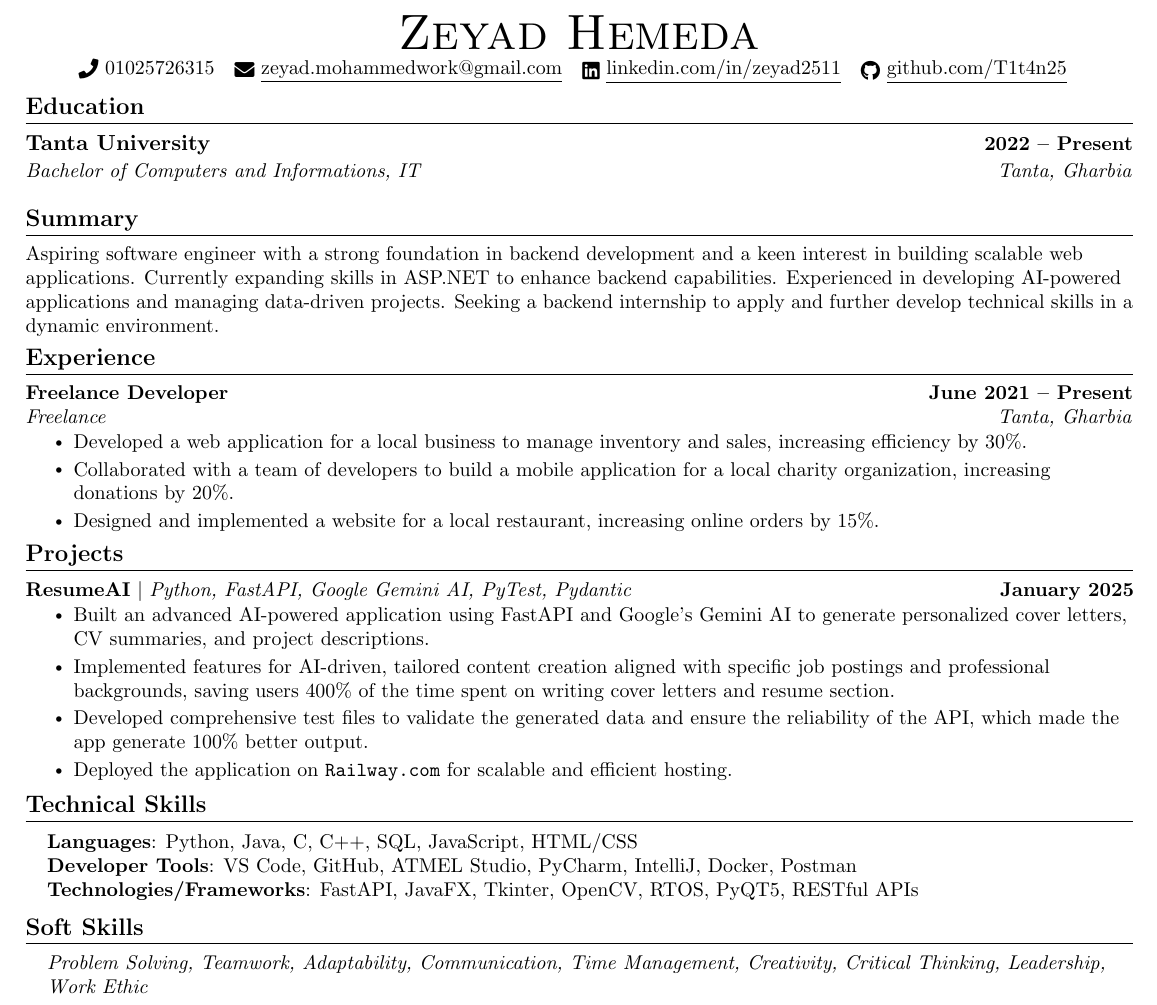
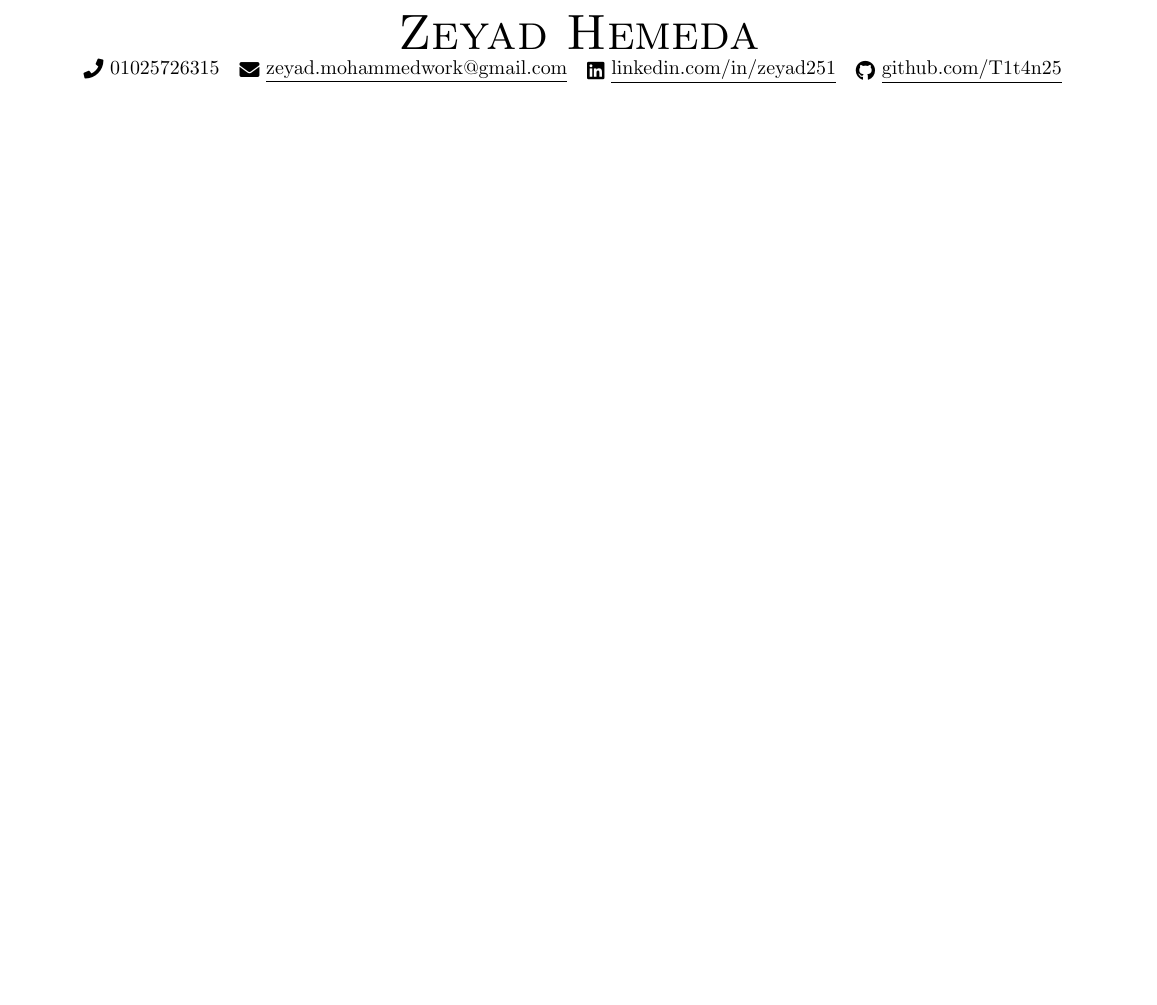
Before and after one commit to T1t4n25/ResumeAI-API, a LaTeX document (latex_templates/1.tex): part of the page, cut so that both start at the same text, the shorter picture padded with empty space. Compiled offline with pdfLaTeX.

Commit message:
refactor: replace section commands with placeholders for improved template flexibility

```diff
--- a/latex_templates/1.tex
+++ b/latex_templates/1.tex
@@ -91,6 +91,7 @@
 \newcommand{\resumeItemListStart}{\begin{itemize}}
 \newcommand{\resumeItemListEnd}{\end{itemize}\vspace{-5pt}}
 \newcommand{\summaryPlaceholder}[1]{#1}
+\newcommand{\sectionPlaceholder}[1]{#1}
 \newcommand{\eduPlaceholder}[1]{#1}
 \newcommand{\projectsPlaceholder}[1]{#1}
 \newcommand{\expPlaceholder}[1]{#1}
@@ -103,92 +104,81 @@
   \infoPlaceholder{
     {\Huge \scshape Zeyad Hemeda} \\ \vspace{1pt}
     \small \raisebox{-0.1\height}\faPhone\ 01025726315 ~ \href{mailto:zeyad.mohammedwork@gmail.com}{\raisebox{-0.2\height}\faEnvelope\  \underline{zeyad.mohammedwork@gmail.com}} ~
-    \href{https://linkedin.com/in/zeyad2511}{\raisebox{-0.2\height}\faLinkedin\ \underline{linkedin.com/in/zeyad2511}}  ~
+    \href{https://linkedin.com/in/zeyad251}{\raisebox{-0.2\height}\faLinkedin\ \underline{linkedin.com/in/zeyad251}}  ~
     \href{https://github.com/T1t4n25}{\raisebox{-0.2\height}\faGithub\ \underline{github.com/T1t4n25}}
   }
     \vspace{-8pt}
 \end{center}
 
 %-----------EDUCATION-----------
-\section{Education}
+\sectionPlaceholder{}
   \resumeSubHeadingListStart
   \eduPlaceholder{
     \resumeEduSubheading
-    {Tanta University}{2022 -- Present}
-    {Bachelor of Computers and Informations, IT}{Tanta, Gharbia}
+    { }{}
+    {}{}
   }
   \resumeSubHeadingListEnd
 
 %------RELEVANT COURSEWORK-------
 
 %-----------SUMMARY-----------
-\section{Summary}
+\sectionPlaceholder{}
 \small{
-  \summaryPlaceholder{
-Aspiring software engineer with a strong foundation in backend development and a keen interest in building scalable web applications. Currently expanding skills in ASP.NET to enhance backend capabilities. Experienced in developing AI-powered applications and managing data-driven projects. Seeking a backend internship to apply and further develop technical skills in a dynamic environment.
-  }
+  \summaryPlaceholder{}
 }
 \vspace{-10pt}
 
 %-----------Experience-----------
-\section{Experience}
+\sectionPlaceholder{}
 
   \resumeSubHeadingListStart
     \expPlaceholder{
     \resumeSubheading
-      {Freelance Developer}{June 2021 -- Present}
-      {Freelance}{Tanta, Gharbia}
-      \resumeItemListStart
-        \resumeItem{Developed a web application for a local business to manage inventory and sales, increasing efficiency by 30\%.}
-        \resumeItem{Collaborated with a team of developers to build a mobile application for a local charity organization, increasing donations by 20\%.}
-        \resumeItem{Designed and implemented a website for a local restaurant, increasing online orders by 15\%.}
-      \resumeItemListEnd
+      {}{}
+      {}{}
+
 }
   \resumeSubHeadingListEnd
   \vspace{-16pt}
 
 %-----------PROJECTS-----------
-\section{Projects}
+\sectionPlaceholder{}
 \vspace{-5pt}
 \resumeSubHeadingListStart
 
 \projectsPlaceholder{
 
   \resumeProjectHeading
-    {\textbf{ResumeAI} $|$ \emph{Python, FastAPI, Google Gemini AI, PyTest, Pydantic}}{January 2025}
-    \resumeItemListStart
-    \resumeItem{Built an advanced AI-powered application using FastAPI and Google's Gemini AI to generate personalized cover letters, CV summaries, and project descriptions.}
-    \resumeItem{Implemented features for AI-driven, tailored content creation aligned with specific job postings and professional backgrounds, saving users 400\% of the time spent on writing cover letters and resume section.}
-    \resumeItem{Developed comprehensive test files to validate the generated data and ensure the reliability of the API,
-    which made the app generate 100\% better output.}
-    \resumeItem{Deployed the application on \texttt{Railway.com} for scalable and efficient hosting.}
+    {\textbf{}  \emph{}}{}
 
-  \resumeItemListEnd
+
+
+
   \vspace{-13pt}
   }
 \resumeSubHeadingListEnd
 
 \vspace{-2pt}
 %-----------PROGRAMMING SKILLS-----------
-\section{Technical Skills}
+\sectionPlaceholder{}
  \begin{itemize}[leftmargin=0.15in, label={}]
 
     \small{\item{
     \techSkillsPlaceholder{
-     \textbf{Languages}{: Python, Java, C, C++, SQL, JavaScript, HTML/CSS} \\
-     \textbf{Developer Tools}{: VS Code, GitHub, ATMEL Studio, PyCharm, IntelliJ, Docker, Postman} \\
-     \textbf{Technologies/Frameworks}{: FastAPI, JavaFX, Tkinter, OpenCV, RTOS, PyQT5, RESTful APIs} \\
+     \textbf{}{} \\
+
     }
     }
     }
  \end{itemize}
  \vspace{-16pt}
 
- \section{Soft Skills}
+ \sectionPlaceholder{}
     \begin{itemize}[leftmargin=0.15in, label={}]
       \small{\item{
       \softSkillsPlaceholder{
-        \emph{Problem Solving, Teamwork, Adaptability, Communication, Time Management, Creativity, Critical Thinking, Leadership, Work Ethic}
+        \emph{}
       }
         }}
     \end{itemize}
```
